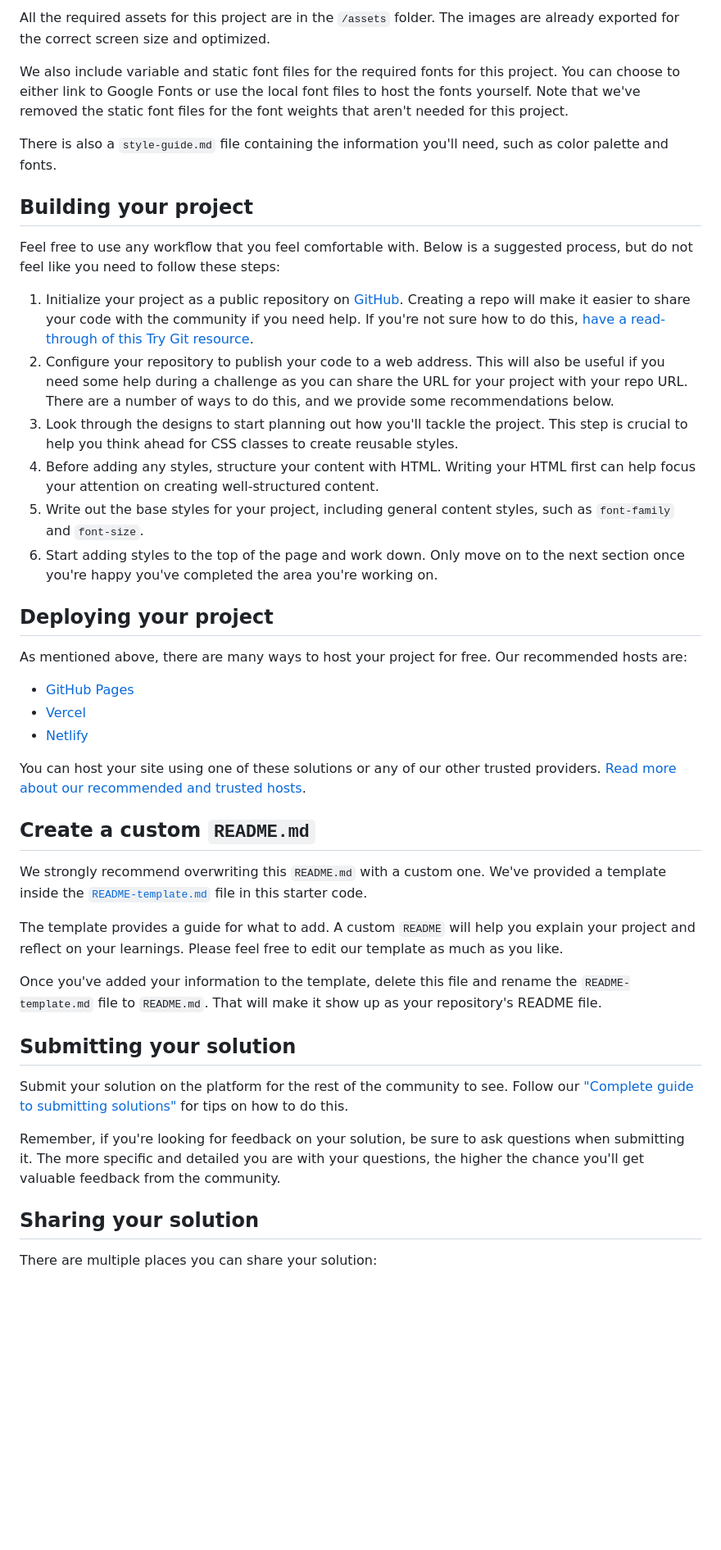
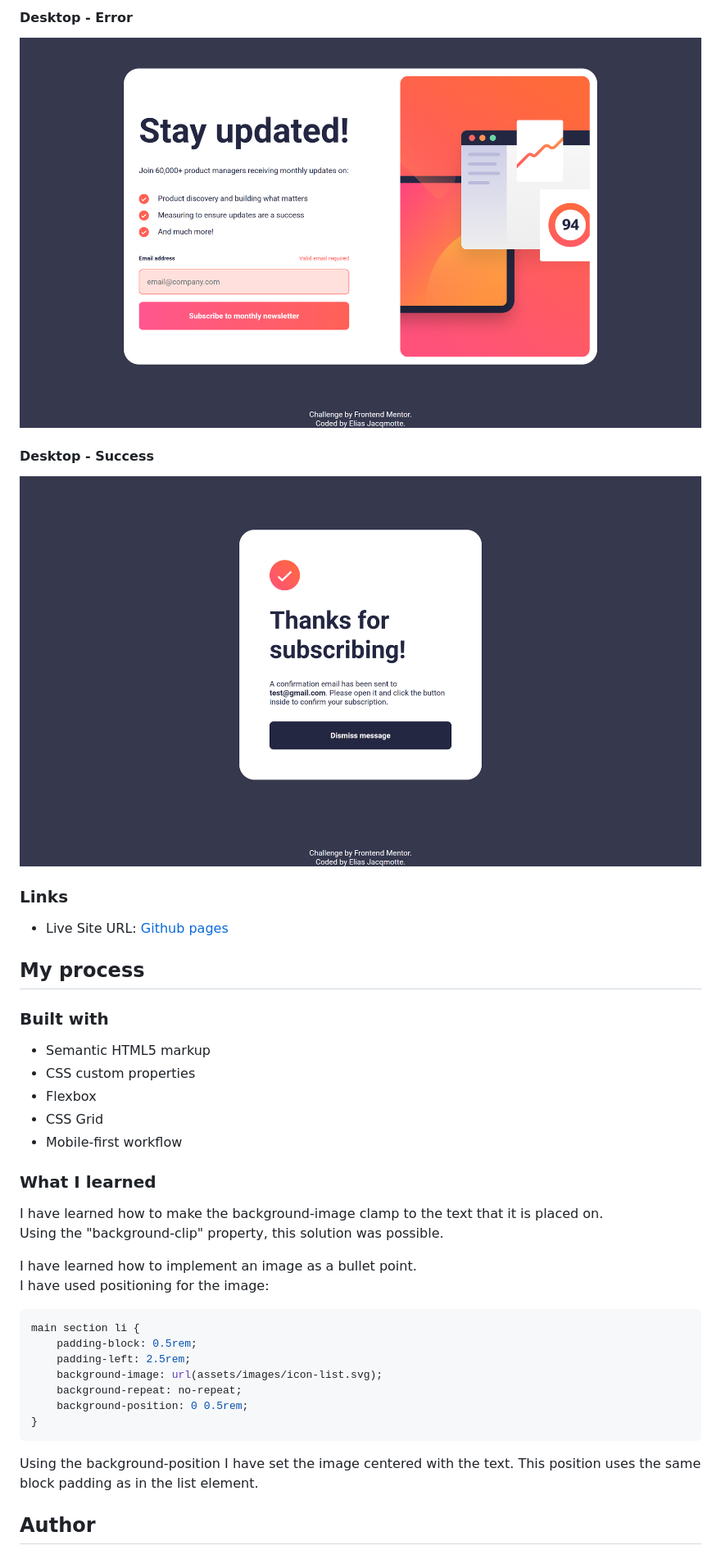
Before and after one commit to elias-jacqmotte/newsletter-form-with-success-message, a Markdown page: README.md, the part around the change printed below. Shown: that part at 82% size. Drawn GitHub-style; pictures changed too: assets/images/finished_product/desktop-error.png (added), assets/images/finished_product/desktop-success.png (added); blank space fills up the shorter version.

Commit message:
finished project

````diff
--- a/README.md
+++ b/README.md
@@ -38,46 +43,42 @@ If you would like the design files (we provide Sketch & Figma versions) to inspe
 
-All the required assets for this project are in the `/assets` folder. The images are already exported for the correct screen size and optimized.
+#### Desktop - Error
+![Desktop error](./assets/images/finished_product/desktop-error.png)
 
-We also include variable and static font files for the required fonts for this project. You can choose to either link to Google Fonts or use the local font files to host the fonts yourself. Note that we've removed the static font files for the font weights that aren't needed for this project.
+#### Desktop - Success
+![Desktop success](./assets/images/finished_product/desktop-success.png)
 
-There is also a `style-guide.md` file containing the information you'll need, such as color palette and fonts.
 
-## Building your project
+### Links
 
-Feel free to use any workflow that you feel comfortable with. Below is a suggested process, but do not feel like you need to follow these steps:
+- Live Site URL: [Github pages](https://your-live-site-url.com)
 
-1. Initialize your project as a public repository on [GitHub](https://github.com/). Creating a repo will make it easier to share your code with the community if you need help. If you're not sure how to do this, [have a read-through of this Try Git resource](https://try.github.io/).
-2. Configure your repository to publish your code to a web address. This will also be useful if you need some help during a challenge as you can share the URL for your project with your repo URL. There are a number of ways to do this, and we provide some recommendations below.
-3. Look through the designs to start planning out how you'll tackle the project. This step is crucial to help you think ahead for CSS classes to create reusable styles.
-4. Before adding any styles, structure your content with HTML. Writing your HTML first can help focus your attention on creating well-structured content.
-5. Write out the base styles for your project, including general content styles, such as `font-family` and `font-size`.
-6. Start adding styles to the top of the page and work down. Only move on to the next section once you're happy you've completed the area you're working on.
+## My process
 
-## Deploying your project
+### Built with
 
-As mentioned above, there are many ways to host your project for free. Our recommended hosts are:
+- Semantic HTML5 markup
+- CSS custom properties
+- Flexbox
+- CSS Grid
+- Mobile-first workflow
 
-- [GitHub Pages](https://pages.github.com/)
-- [Vercel](https://vercel.com/)
-- [Netlify](https://www.netlify.com/)
+### What I learned
 
-You can host your site using one of these solutions or any of our other trusted providers. [Read more about our recommended and trusted hosts](https://medium.com/frontend-mentor/frontend-mentor-trusted-hosting-providers-bf000dfebe).
+I have learned how to make the background-image clamp to the text that it is placed on.
+Using the "background-clip" property, this solution was possible.
 
-## Create a custom `README.md`
+I have learned how to implement an image as a bullet point.
+I have used positioning for the image:
+```CSS
+main section li {
+    padding-block: 0.5rem;
+    padding-left: 2.5rem;
+    background-image: url(assets/images/icon-list.svg);
+    background-repeat: no-repeat;
+    background-position: 0 0.5rem;
+}
+```
+Using the background-position I have set the image centered with the text. This position uses the same block padding as in the list element.
 
-We strongly recommend overwriting this `README.md` with a custom one. We've provided a template inside the [`README-template.md`](./README-template.md) file in this starter code.
+## Author
 
-The template provides a guide for what to add. A custom `README` will help you explain your project and reflect on your learnings. Please feel free to edit our template as much as you like.
-
-Once you've added your information to the template, delete this file and rename the `README-template.md` file to `README.md`. That will make it show up as your repository's README file.
-
-## Submitting your solution
-
-Submit your solution on the platform for the rest of the community to see. Follow our ["Complete guide to submitting solutions"](https://medium.com/frontend-mentor/a-complete-guide-to-submitting-solutions-on-frontend-mentor-ac6384162248) for tips on how to do this.
-
-Remember, if you're looking for feedback on your solution, be sure to ask questions when submitting it. The more specific and detailed you are with your questions, the higher the chance you'll get valuable feedback from the community.
-
-## Sharing your solution
-
-There are multiple places you can share your solution:
-
````
Also changed, not shown: other parts of README.md (+24 -34 lines), README-template.md (deleted, +0 -116 lines), assets/images/finished_product/desktop-design.png (added), assets/images/finished_product/mobile-design.png (added), assets/images/finished_product/mobile-error.png (added), assets/images/finished_product/mobile-success.png (added), 1 other file.
